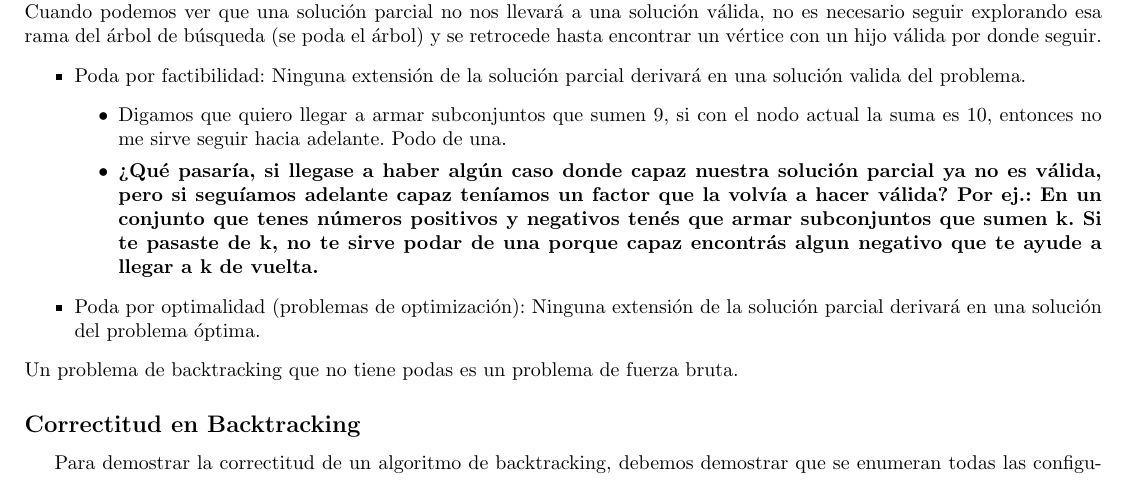
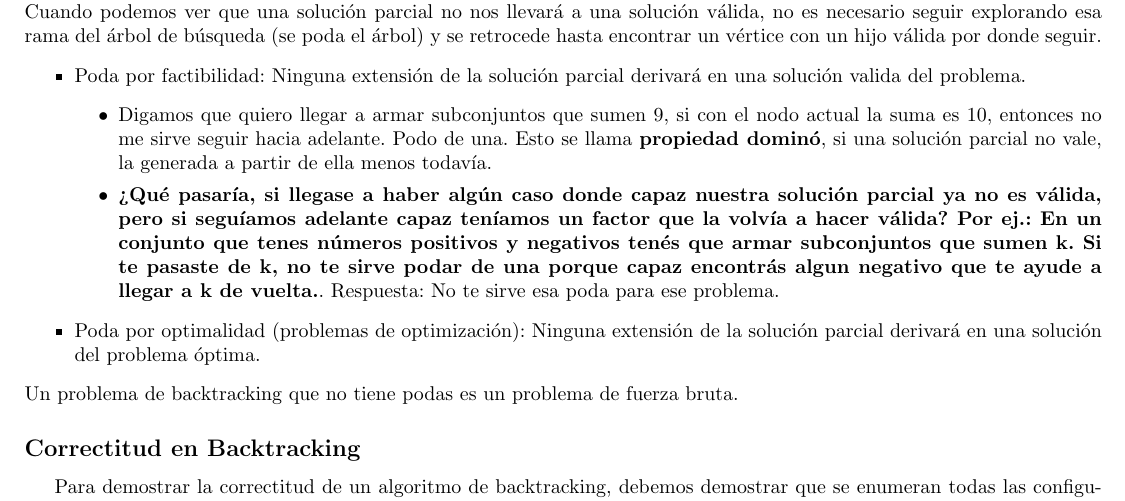
Before and after one commit to tomihq/tda, a LaTeX CV (resumen.tex): part of page 26 of 28, cut so that both start at the same text. Compiled offline with pdfLaTeX.

Commit message:
add: poda por factibilidad

```diff
--- a/resumen.tex
+++ b/resumen.tex
@@ -425,8 +425,8 @@ Cuando podemos ver que una solución parcial no nos llevará a una solución vá
 \begin{itemize}
     \item Poda por factibilidad: Ninguna extensión de la solución parcial derivará en una solución valida del problema.
     \begin{itemize}
-        \item Digamos que quiero llegar a armar subconjuntos que sumen 9, si con el nodo actual la suma es 10, entonces no me sirve seguir hacia adelante. Podo de una.
-        \item \textbf{¿Qué pasaría, si llegase a haber algún caso donde capaz nuestra solución parcial ya no es válida, pero si seguíamos adelante capaz teníamos un factor que la volvía a hacer válida? Por ej.: En un conjunto que tenes números positivos y negativos tenés que armar subconjuntos que sumen k. Si te pasaste de k, no te sirve podar de una porque capaz encontrás algun negativo que te ayude a llegar a k de vuelta.}
+        \item Digamos que quiero llegar a armar subconjuntos que sumen 9, si con el nodo actual la suma es 10, entonces no me sirve seguir hacia adelante. Podo de una. Esto se llama \textbf{propiedad dominó}, si una solución parcial no vale, la generada a partir de ella menos todavía.
+        \item \textbf{¿Qué pasaría, si llegase a haber algún caso donde capaz nuestra solución parcial ya no es válida, pero si seguíamos adelante capaz teníamos un factor que la volvía a hacer válida? Por ej.: En un conjunto que tenes números positivos y negativos tenés que armar subconjuntos que sumen k. Si te pasaste de k, no te sirve podar de una porque capaz encontrás algun negativo que te ayude a llegar a k de vuelta.}. Respuesta: No te sirve esa poda para ese problema.
     \end{itemize}
     \item Poda por optimalidad (problemas de optimización): Ninguna extensión de la solución parcial derivará en una solución del problema óptima.
 \end{itemize}
```
Also changed, not shown: resumen.pdf.
